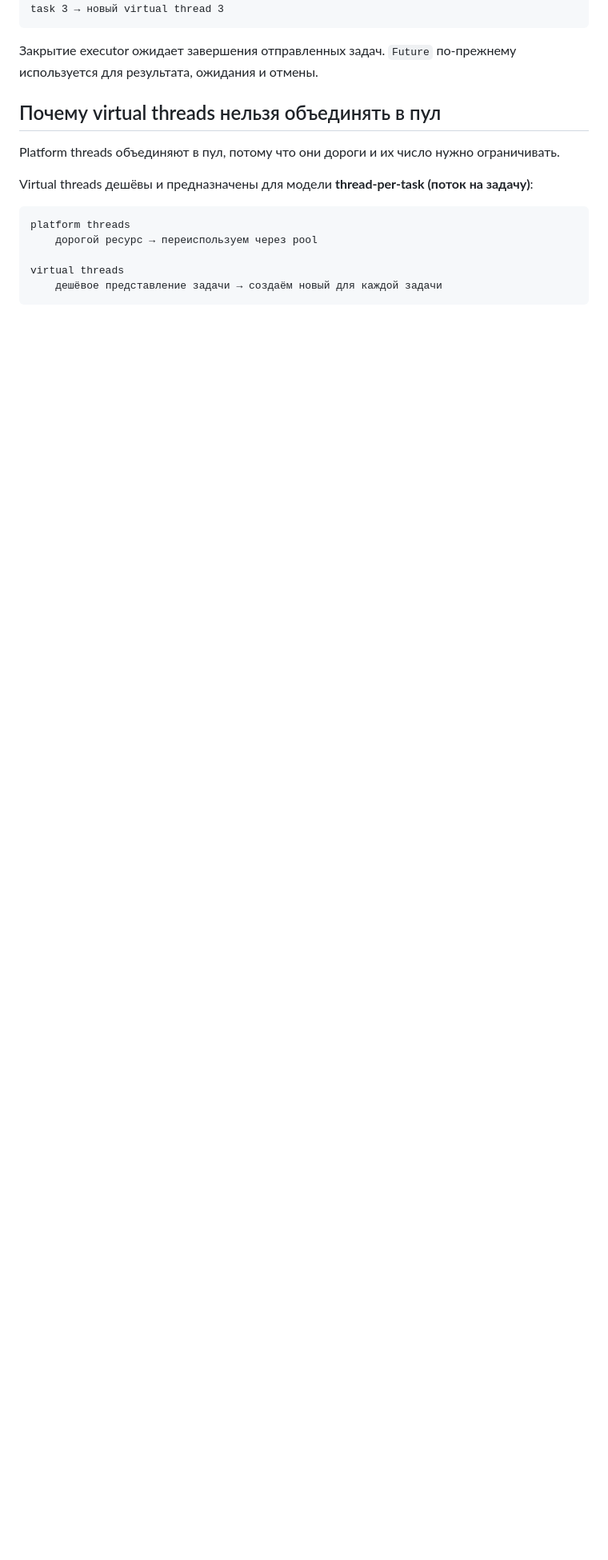
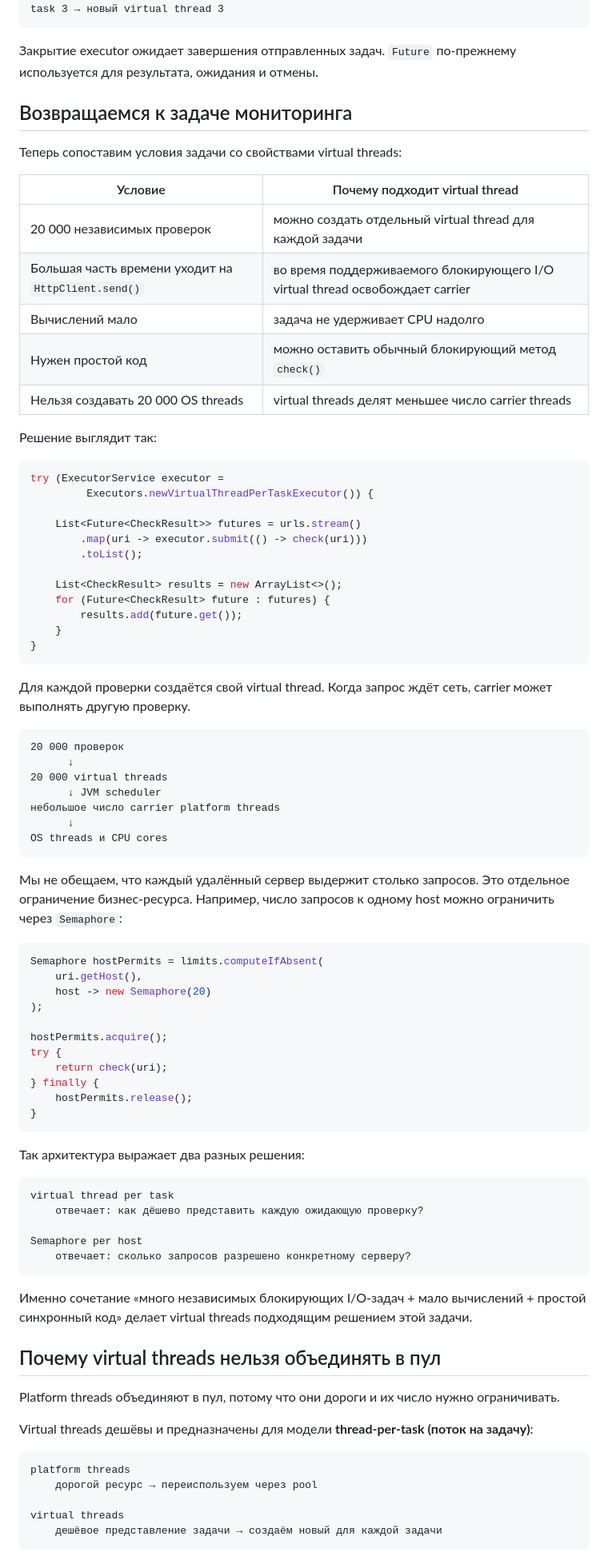
Before and after one commit to tantarin/java-concurrency-book, a Markdown page: chapters/18-virtual-threads.md, the part around one of its changes. Shown at 80% size. GitHub-like rendering; blank space fills up the shorter version.

Commit message:
Start virtual threads lesson with practical problem

````diff
--- a/chapters/18-virtual-threads.md
+++ b/chapters/18-virtual-threads.md
@@ -141,6 +195,75 @@ task 3 → новый virtual thread 3
 ```
 
 Закрытие executor ожидает завершения отправленных задач. `Future` по-прежнему используется для результата, ожидания и отмены.
+
+## Возвращаемся к задаче мониторинга
+
+Теперь сопоставим условия задачи со свойствами virtual threads:
+
+| Условие | Почему подходит virtual thread |
+|---|---|
+| 20 000 независимых проверок | можно создать отдельный virtual thread для каждой задачи |
+| Большая часть времени уходит на `HttpClient.send()` | во время поддерживаемого блокирующего I/O virtual thread освобождает carrier |
+| Вычислений мало | задача не удерживает CPU надолго |
+| Нужен простой код | можно оставить обычный блокирующий метод `check()` |
+| Нельзя создавать 20 000 OS threads | virtual threads делят меньшее число carrier threads |
+
+Решение выглядит так:
+
+```java
+try (ExecutorService executor =
+         Executors.newVirtualThreadPerTaskExecutor()) {
+
+    List<Future<CheckResult>> futures = urls.stream()
+        .map(uri -> executor.submit(() -> check(uri)))
+        .toList();
+
+    List<CheckResult> results = new ArrayList<>();
+    for (Future<CheckResult> future : futures) {
+        results.add(future.get());
+    }
+}
+```
+
+Для каждой проверки создаётся свой virtual thread. Когда запрос ждёт сеть, carrier может выполнять другую проверку.
+
+```text
+20 000 проверок
+      ↓
+20 000 virtual threads
+      ↓ JVM scheduler
+небольшое число carrier platform threads
+      ↓
+OS threads и CPU cores
+```
+
+Мы не обещаем, что каждый удалённый сервер выдержит столько запросов. Это отдельное ограничение бизнес-ресурса. Например, число запросов к одному host можно ограничить через `Semaphore`:
+
+```java
+Semaphore hostPermits = limits.computeIfAbsent(
+    uri.getHost(),
+    host -> new Semaphore(20)
+);
+
+hostPermits.acquire();
+try {
+    return check(uri);
+} finally {
+    hostPermits.release();
+}
+```
+
+Так архитектура выражает два разных решения:
+
+```text
+virtual thread per task
+    отвечает: как дёшево представить каждую ожидающую проверку?
+
+Semaphore per host
+    отвечает: сколько запросов разрешено конкретному серверу?
+```
+
+Именно сочетание «много независимых блокирующих I/O-задач + мало вычислений + простой синхронный код» делает virtual threads подходящим решением этой задачи.
 
 ## Почему virtual threads нельзя объединять в пул
 
````
Also changed, not shown: other parts of chapters/18-virtual-threads.md (+54 -0 lines).
